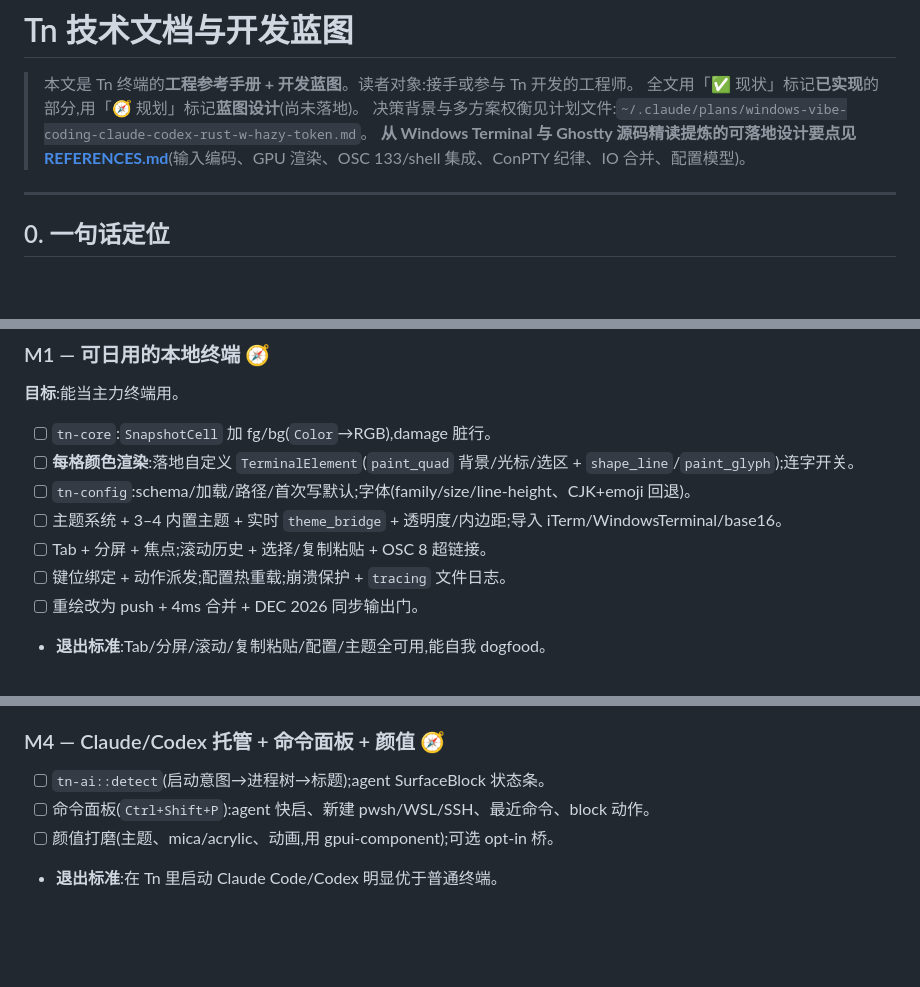
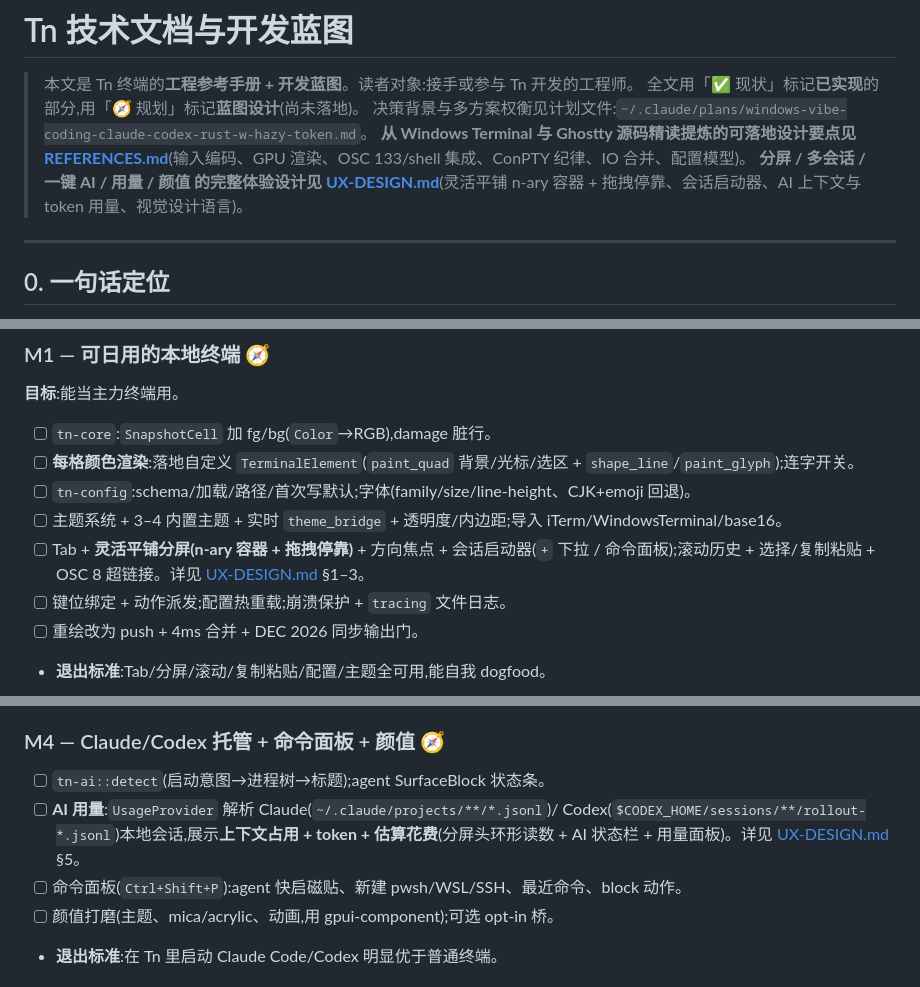
Before and after one commit to 42588/Tn, a Markdown page: docs/BLUEPRINT.md, 3 parts joined by grey strips. Rendered like a GitHub page; blank space fills up the shorter version.

```diff
--- a/docs/BLUEPRINT.md
+++ b/docs/BLUEPRINT.md
@@ -4,6 +4,7 @@
 > 全文用「✅ 现状」标记**已实现**的部分,用「🧭 规划」标记**蓝图设计**(尚未落地)。
 > 决策背景与多方案权衡见计划文件:`~/.claude/plans/windows-vibe-coding-claude-codex-rust-w-hazy-token.md`。
 > **从 Windows Terminal 与 Ghostty 源码精读提炼的可落地设计要点见 [REFERENCES.md](REFERENCES.md)**(输入编码、GPU 渲染、OSC 133/shell 集成、ConPTY 纪律、IO 合并、配置模型)。
+> **分屏 / 多会话 / 一键 AI / 用量 / 颜值 的完整体验设计见 [UX-DESIGN.md](UX-DESIGN.md)**(灵活平铺 n-ary 容器 + 拖拽停靠、会话启动器、AI 上下文与 token 用量、视觉设计语言)。
 
 ---
 
@@ -225,7 +226,7 @@ TOML,分层覆盖:内置默认 → `%APPDATA%\Tn\config.toml` → env → CLI。
 - [ ] **每格颜色渲染**:落地自定义 `TerminalElement`(`paint_quad` 背景/光标/选区 + `shape_line`/`paint_glyph`);连字开关。
 - [ ] `tn-config`:schema/加载/路径/首次写默认;字体(family/size/line-height、CJK+emoji 回退)。
 - [ ] 主题系统 + 3–4 内置主题 + 实时 `theme_bridge` + 透明度/内边距;导入 iTerm/WindowsTerminal/base16。
-- [ ] Tab + 分屏 + 焦点;滚动历史 + 选择/复制粘贴 + OSC 8 超链接。
+- [ ] Tab + **灵活平铺分屏(n-ary 容器 + 拖拽停靠)** + 方向焦点 + 会话启动器(`+` 下拉 / 命令面板);滚动历史 + 选择/复制粘贴 + OSC 8 超链接。详见 [UX-DESIGN.md](UX-DESIGN.md) §1–3。
 - [ ] 键位绑定 + 动作派发;配置热重载;崩溃保护 + `tracing` 文件日志。
 - [ ] 重绘改为 push + 4ms 合并 + DEC 2026 同步输出门。
 - **退出标准**:Tab/分屏/滚动/复制粘贴/配置/主题全可用,能自我 dogfood。
@@ -244,7 +245,8 @@ TOML,分层覆盖:内置默认 → `%APPDATA%\Tn\config.toml` → env → CLI。
 
 ### M4 — Claude/Codex 托管 + 命令面板 + 颜值 🧭
 - [ ] `tn-ai::detect`(启动意图→进程树→标题);agent SurfaceBlock 状态条。
-- [ ] 命令面板(`Ctrl+Shift+P`):agent 快启、新建 pwsh/WSL/SSH、最近命令、block 动作。
+- [ ] **AI 用量**:`UsageProvider` 解析 Claude(`~/.claude/projects/**/*.jsonl`)/ Codex(`$CODEX_HOME/sessions/**/rollout-*.jsonl`)本地会话,展示**上下文占用 + token + 估算花费**(分屏头环形读数 + AI 状态栏 + 用量面板)。详见 [UX-DESIGN.md](UX-DESIGN.md) §5。
+- [ ] 命令面板(`Ctrl+Shift+P`):agent 快启磁贴、新建 pwsh/WSL/SSH、最近命令、block 动作。
 - [ ] 颜值打磨(主题、mica/acrylic、动画,用 gpui-component);可选 opt-in 桥。
 - **退出标准**:在 Tn 里启动 Claude Code/Codex 明显优于普通终端。
 
```
Also changed, not shown: docs/UX-DESIGN.md (added, +232 -0 lines).
